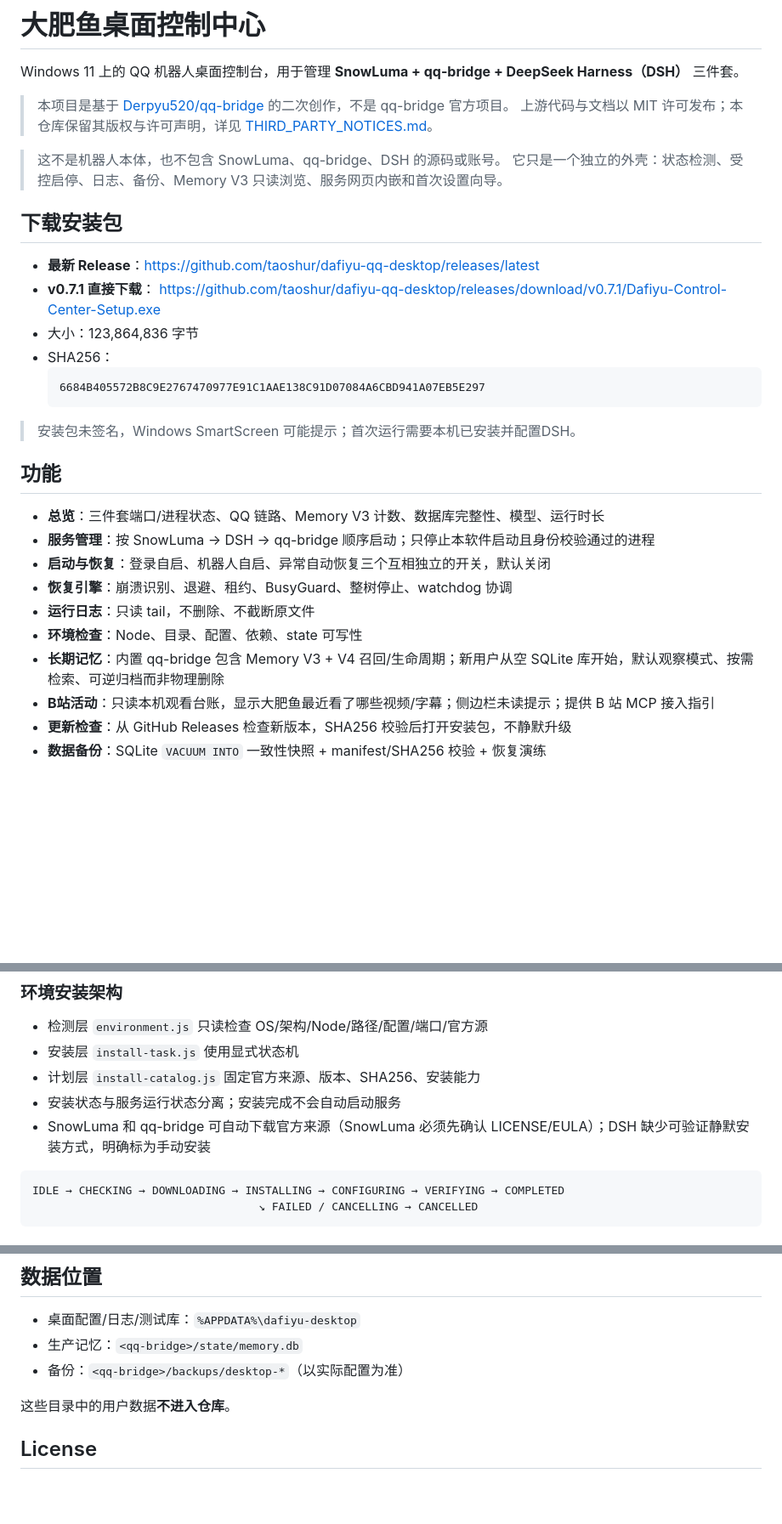
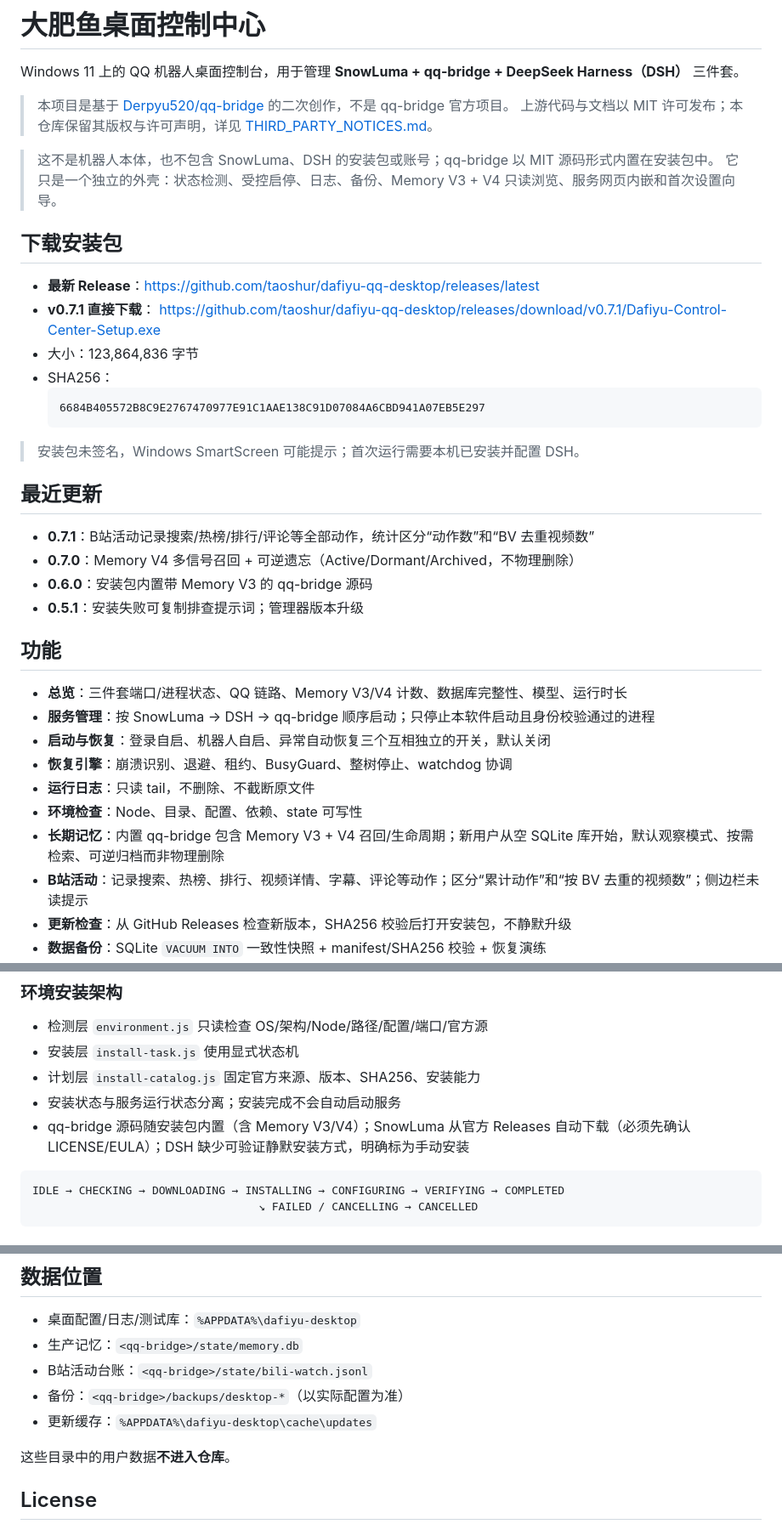
Before and after one commit to taoshur/dafiyu-qq-desktop, a Markdown page: README.md, 3 parts joined by grey strips. Shown at 85% size. Rendered like a GitHub page; blank space fills up the shorter version.

````diff
--- a/README.md
+++ b/README.md
@@ -5,8 +5,8 @@ Windows 11 上的 QQ 机器人桌面控制台，用于管理 **SnowLuma + qq-bri
 > 本项目是基于 [Derpyu520/qq-bridge](https://github.com/Derpyu520/qq-bridge) 的二次创作，不是 qq-bridge 官方项目。
 > 上游代码与文档以 MIT 许可发布；本仓库保留其版权与许可声明，详见 [THIRD_PARTY_NOTICES.md](THIRD_PARTY_NOTICES.md)。
 
-> 这不是机器人本体，也不包含 SnowLuma、qq-bridge、DSH 的源码或账号。
-> 它只是一个独立的外壳：状态检测、受控启停、日志、备份、Memory V3 只读浏览、服务网页内嵌和首次设置向导。
+> 这不是机器人本体，也不包含 SnowLuma、DSH 的安装包或账号；qq-bridge 以 MIT 源码形式内置在安装包中。
+> 它只是一个独立的外壳：状态检测、受控启停、日志、备份、Memory V3 + V4 只读浏览、服务网页内嵌和首次设置向导。
 
 ## 下载安装包
 
@@ -19,18 +19,25 @@ Windows 11 上的 QQ 机器人桌面控制台，用于管理 **SnowLuma + qq-bri
   6684B405572B8C9E2767470977E91C1AAE138C91D07084A6CBD941A07EB5E297
   ```
 
-> 安装包未签名，Windows SmartScreen 可能提示；首次运行需要本机已安装并配置DSH。
+> 安装包未签名，Windows SmartScreen 可能提示；首次运行需要本机已安装并配置 DSH。
+
+## 最近更新
+
+- **0.7.1**：B站活动记录搜索/热榜/排行/评论等全部动作，统计区分“动作数”和“BV 去重视频数”
+- **0.7.0**：Memory V4 多信号召回 + 可逆遗忘（Active/Dormant/Archived，不物理删除）
+- **0.6.0**：安装包内置带 Memory V3 的 qq-bridge 源码
+- **0.5.1**：安装失败可复制排查提示词；管理器版本升级
 
 ## 功能
 
-- **总览**：三件套端口/进程状态、QQ 链路、Memory V3 计数、数据库完整性、模型、运行时长
+- **总览**：三件套端口/进程状态、QQ 链路、Memory V3/V4 计数、数据库完整性、模型、运行时长
 - **服务管理**：按 SnowLuma → DSH → qq-bridge 顺序启动；只停止本软件启动且身份校验通过的进程
 - **启动与恢复**：登录自启、机器人自启、异常自动恢复三个互相独立的开关，默认关闭
 - **恢复引擎**：崩溃识别、退避、租约、BusyGuard、整树停止、watchdog 协调
 - **运行日志**：只读 tail，不删除、不截断原文件
 - **环境检查**：Node、目录、配置、依赖、state 可写性
 - **长期记忆**：内置 qq-bridge 包含 Memory V3 + V4 召回/生命周期；新用户从空 SQLite 库开始，默认观察模式、按需检索、可逆归档而非物理删除
-- **B站活动**：只读本机观看台账，显示大肥鱼最近看了哪些视频/字幕；侧边栏未读提示；提供 B 站 MCP 接入指引
+- **B站活动**：记录搜索、热榜、排行、视频详情、字幕、评论等动作；区分“累计动作”和“按 BV 去重的视频数”；侧边栏未读提示
 - **更新检查**：从 GitHub Releases 检查新版本，SHA256 校验后打开安装包，不静默升级
 - **数据备份**：SQLite `VACUUM INTO` 一致性快照 + manifest/SHA256 校验 + 恢复演练
 - **服务网页**：内嵌 SnowLuma WebUI（5099）和 qq-bridge 控制台（3100）
@@ -224,7 +253,7 @@ QQ 消息
 - 安装层 `install-task.js` 使用显式状态机
 - 计划层 `install-catalog.js` 固定官方来源、版本、SHA256、安装能力
 - 安装状态与服务运行状态分离；安装完成不会自动启动服务
-- SnowLuma 和 qq-bridge 可自动下载官方来源（SnowLuma 必须先确认 LICENSE/EULA）；DSH 缺少可验证静默安装方式，明确标为手动安装
+- qq-bridge 源码随安装包内置（含 Memory V3/V4）；SnowLuma 从官方 Releases 自动下载（必须先确认 LICENSE/EULA）；DSH 缺少可验证静默安装方式，明确标为手动安装
 
 ```text
 IDLE → CHECKING → DOWNLOADING → INSTALLING → CONFIGURING → VERIFYING → COMPLETED
@@ -244,7 +273,9 @@ IDLE → CHECKING → DOWNLOADING → INSTALLING → CONFIGURING → VERIFYING
 
 - 桌面配置/日志/测试库：`%APPDATA%\dafiyu-desktop`
 - 生产记忆：`<qq-bridge>/state/memory.db`
+- B站活动台账：`<qq-bridge>/state/bili-watch.jsonl`
 - 备份：`<qq-bridge>/backups/desktop-*`（以实际配置为准）
+- 更新缓存：`%APPDATA%\dafiyu-desktop\cache\updates`
 
 这些目录中的用户数据**不进入仓库**。
 
````
Also changed, not shown: other parts of README.md (+28 -6 lines), docs/BILIBILI.md (+2 -2 lines).
